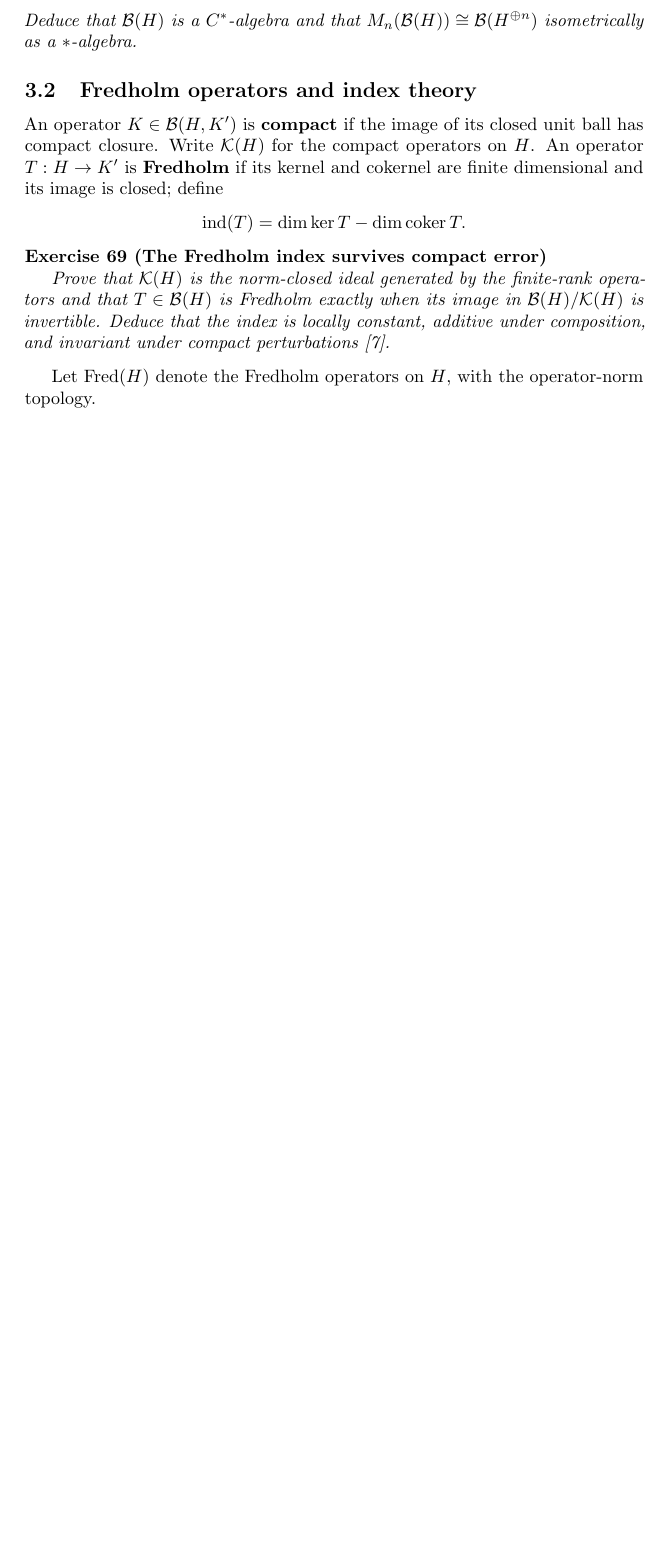
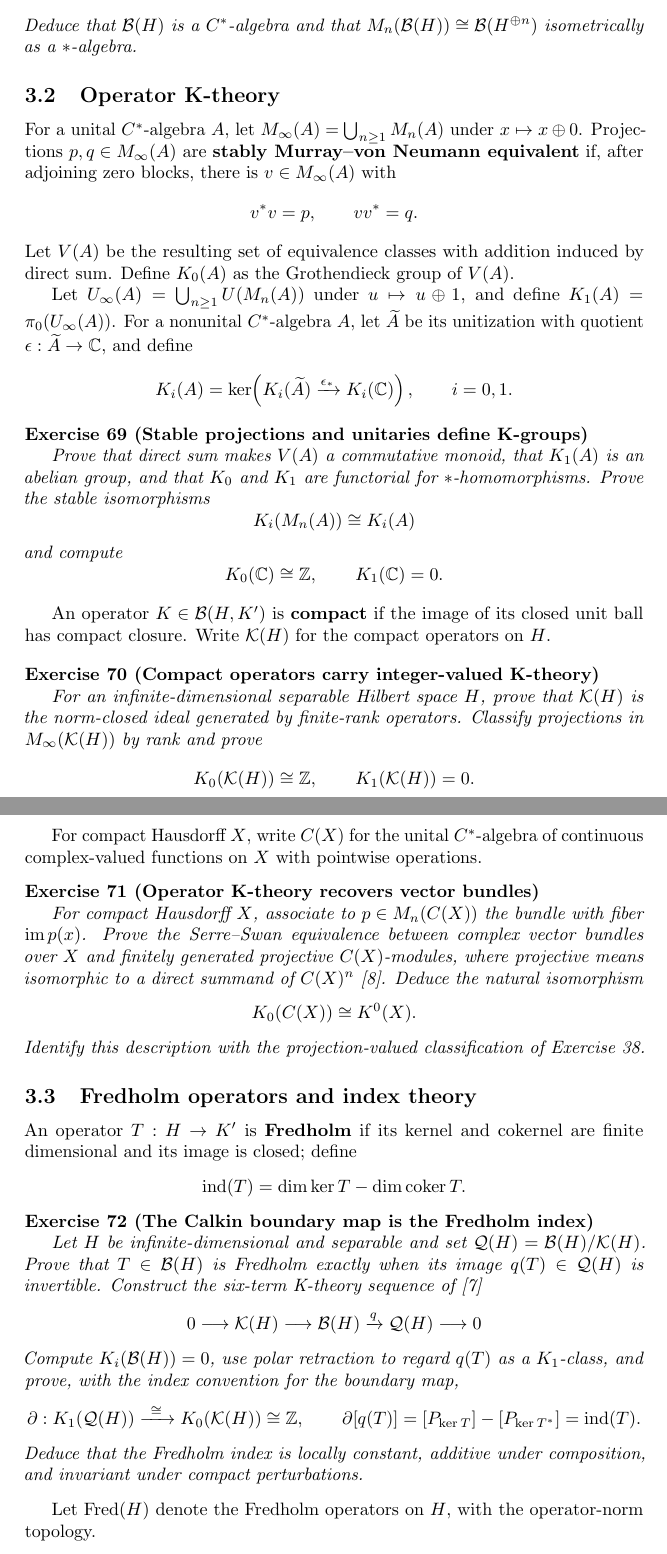
Before and after one commit to PaulGustafson/paulgustafson.github.io, a LaTeX document (Coordinate_free_Linear_Algebra.tex): part of page 25 of 38 before the commit and two parts of pages 25 and 26 of 40 after it, the two joined at a grey line, cut so that both start at the same text, the shorter picture padded with empty space. Compiled offline with pdfLaTeX.

Commit message:
Add operator K-theory bridge to index theory

```diff
--- a/Coordinate_free_Linear_Algebra.tex
+++ b/Coordinate_free_Linear_Algebra.tex
@@ -1359,22 +1359,115 @@ $M_n(\mathcal B(H))\cong\mathcal B(H^{\oplus n})$ isometrically as a
 $*$-algebra.}
 \end{exercise}
 
-\subsection{Fredholm operators and index theory}
+\subsection{Operator K-theory}
+
+For a unital $C^*$-algebra $A$, let
+$M_\infty(A)=\bigcup_{n\geq1}M_n(A)$ under $x\mapsto x\oplus0$. Projections
+$p,q\in M_\infty(A)$ are \textbf{stably Murray--von Neumann equivalent} if,
+after adjoining zero blocks, there is $v\in M_\infty(A)$ with
+\[
+v^*v=p,
+\qquad
+vv^*=q.
+\]
+Let $V(A)$ be the resulting set of equivalence classes with addition induced
+by direct sum. Define $K_0(A)$ as the Grothendieck group of $V(A)$.
+
+Let $U_\infty(A)=\bigcup_{n\geq1}U(M_n(A))$ under $u\mapsto u\oplus1$, and
+define $K_1(A)=\pi_0(U_\infty(A))$. For a nonunital $C^*$-algebra $A$, let
+$\widetilde A$ be its unitization with quotient
+$\epsilon:\widetilde A\to\mathbb C$, and define
+\[
+K_i(A)=
+\ker\!\left(K_i(\widetilde A)\xrightarrow{\epsilon_*}K_i(\mathbb C)\right),
+\qquad i=0,1.
+\]
+
+\begin{exercise}[Stable projections and unitaries define K-groups]
+\leavevmode\par
+\textit{Prove that direct sum makes $V(A)$ a commutative monoid, that $K_1(A)$
+is an abelian group, and that $K_0$ and $K_1$ are functorial for
+$*$-homomorphisms. Prove the stable isomorphisms}
+\[
+K_i(M_n(A))\cong K_i(A)
+\]
+\textit{and compute}
+\[
+K_0(\mathbb C)\cong\mathbb Z,
+\qquad
+K_1(\mathbb C)=0.
+\]
+\end{exercise}
 
 An operator $K\in\mathcal B(H,K')$ is \textbf{compact} if the image of its
 closed unit ball has compact closure. Write $\mathcal K(H)$ for the compact
-operators on $H$. An operator $T:H\to K'$ is \textbf{Fredholm} if its kernel
-and cokernel are finite dimensional and its image is closed; define
+operators on $H$.
+
+\begin{exercise}[Compact operators carry integer-valued K-theory]
+\leavevmode\par
+\textit{For an infinite-dimensional separable Hilbert space $H$, prove that
+$\mathcal K(H)$ is the norm-closed ideal generated by finite-rank operators.
+Classify projections in $M_\infty(\mathcal K(H))$ by rank and prove}
+\[
+K_0(\mathcal K(H))\cong\mathbb Z,
+\qquad
+K_1(\mathcal K(H))=0.
+\]
+\end{exercise}
+
+For compact Hausdorff $X$, write $C(X)$ for the unital $C^*$-algebra of
+continuous complex-valued functions on $X$ with pointwise operations.
+
+\begin{exercise}[Operator K-theory recovers vector bundles]
+\leavevmode\par
+\textit{For compact Hausdorff $X$, associate to
+$p\in M_n(C(X))$ the bundle with fiber $\operatorname{im}p(x)$. Prove the
+Serre--Swan equivalence between complex vector bundles over $X$ and finitely
+generated projective $C(X)$-modules, where projective means isomorphic to a
+direct summand of $C(X)^n$ \cite{swan-vector-bundles}. Deduce the natural
+isomorphism}
+\[
+K_0(C(X))\cong K^0(X).
+\]
+\textit{Identify this description with the projection-valued classification
+of Exercise~\ref{ex:stable-bundle-classification}.}
+\end{exercise}
+
+\subsection{Fredholm operators and index theory}
+
+An operator $T:H\to K'$ is \textbf{Fredholm} if its kernel and cokernel are
+finite dimensional and its image is closed; define
 \[
 \operatorname{ind}(T)=\dim\ker T-\dim\operatorname{coker}T.
 \]
 
-\begin{exercise}[The Fredholm index survives compact error]\leavevmode\par
-\textit{Prove that $\mathcal K(H)$ is the norm-closed ideal generated by the
-finite-rank operators and that $T\in\mathcal B(H)$ is Fredholm exactly when
-its image in $\mathcal B(H)/\mathcal K(H)$ is invertible. Deduce that the
-index is locally constant, additive under composition, and invariant under
-compact perturbations \cite{conway-functional}.}
+\begin{exercise}[The Calkin boundary map is the Fredholm index]
+\label{ex:calkin-index}
+\leavevmode\par
+\textit{Let $H$ be infinite-dimensional and separable and set
+$\mathcal Q(H)=\mathcal B(H)/\mathcal K(H)$. Prove that $T\in\mathcal B(H)$
+is Fredholm exactly when its image $q(T)\in\mathcal Q(H)$ is invertible.
+Construct the six-term K-theory sequence of}
+\cite{blackadar-k-theory}
+\[
+0\longrightarrow\mathcal K(H)
+\longrightarrow\mathcal B(H)
+\xrightarrow{q}\mathcal Q(H)
+\longrightarrow0
+\]
+\textit{Compute $K_i(\mathcal B(H))=0$, use polar retraction to regard
+$q(T)$ as a $K_1$-class, and prove, with the index convention for the
+boundary map,}
+\[
+\partial:K_1(\mathcal Q(H))
+\xrightarrow{\ \cong\ }K_0(\mathcal K(H))\cong\mathbb Z,
+\qquad
+\partial[q(T)]
+=[P_{\ker T}]-[P_{\ker T^*}]
+=\operatorname{ind}(T).
+\]
+\textit{Deduce that the Fredholm index is locally constant, additive under
+composition, and invariant under compact perturbations.}
 \end{exercise}
 
 Let $\operatorname{Fred}(H)$ denote the Fredholm operators on $H$, with the
```
Also changed, not shown: Coordinate_free_Linear_Algebra.pdf, Coordinate_free_Linear_Algebra.tex (20 more changed lines).
